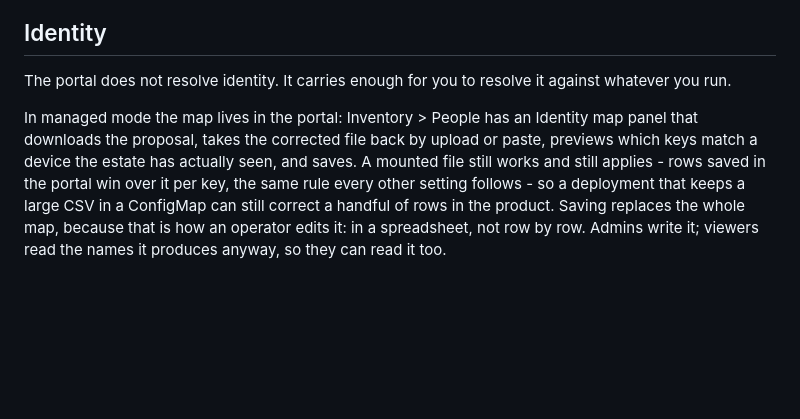
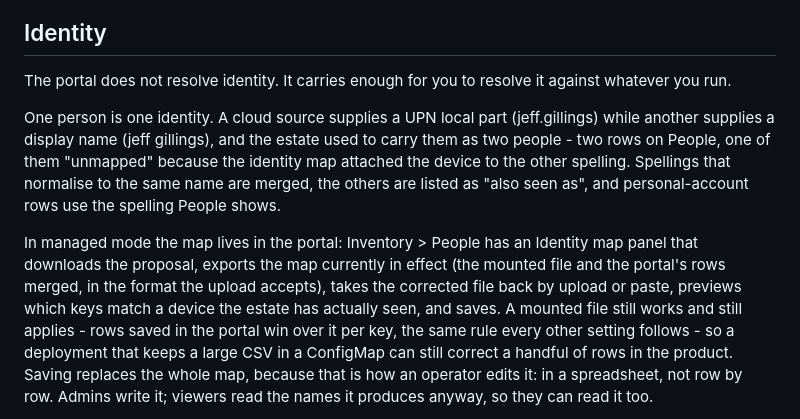
Before and after one commit to AmanSK5/shadow-ai-guard, a Markdown page: portal/README.md, the part around the change. Drawn GitHub-style; blank space fills up the shorter version.

Commit message:
portal README: the identity merge and the export of the map in effect

```diff
--- a/portal/README.md
+++ b/portal/README.md
@@ -195,10 +195,19 @@ that finds none.
 The portal does not resolve identity. It carries enough for you to resolve it
 against whatever you run.
 
+One person is one identity. A cloud source supplies a UPN local part
+(jeff.gillings) while another supplies a display name (jeff gillings), and
+the estate used to carry them as two people - two rows on People, one of
+them "unmapped" because the identity map attached the device to the other
+spelling. Spellings that normalise to the same name are merged, the others
+are listed as "also seen as", and personal-account rows use the spelling
+People shows.
+
 In managed mode the map lives in the portal: Inventory > People has an
-Identity map panel that downloads the proposal, takes the corrected file
-back by upload or paste, previews which keys match a device the estate has
-actually seen, and saves. A mounted file still works and still applies -
+Identity map panel that downloads the proposal, exports the map currently
+in effect (the mounted file and the portal's rows merged, in the format the
+upload accepts), takes the corrected file back by upload or paste, previews
+which keys match a device the estate has actually seen, and saves. A mounted file still works and still applies -
 rows saved in the portal win over it per key, the same rule every other
 setting follows - so a deployment that keeps a large CSV in a ConfigMap can
 still correct a handful of rows in the product. Saving replaces the whole
```
